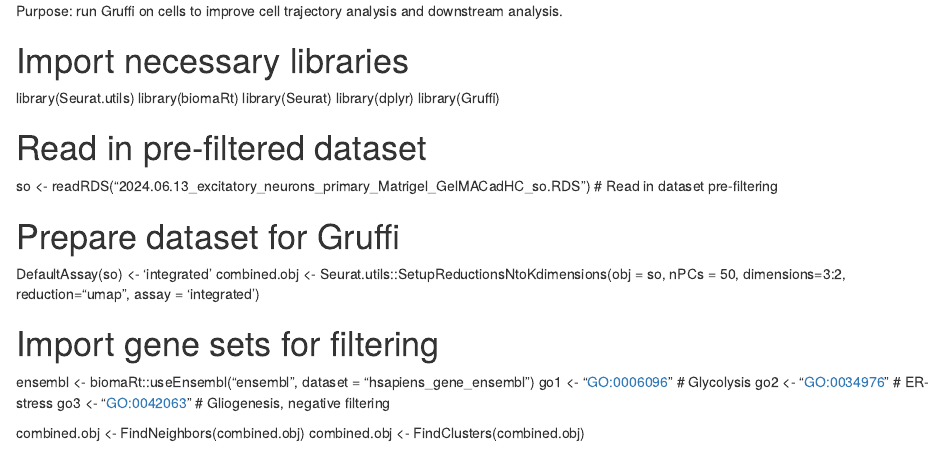
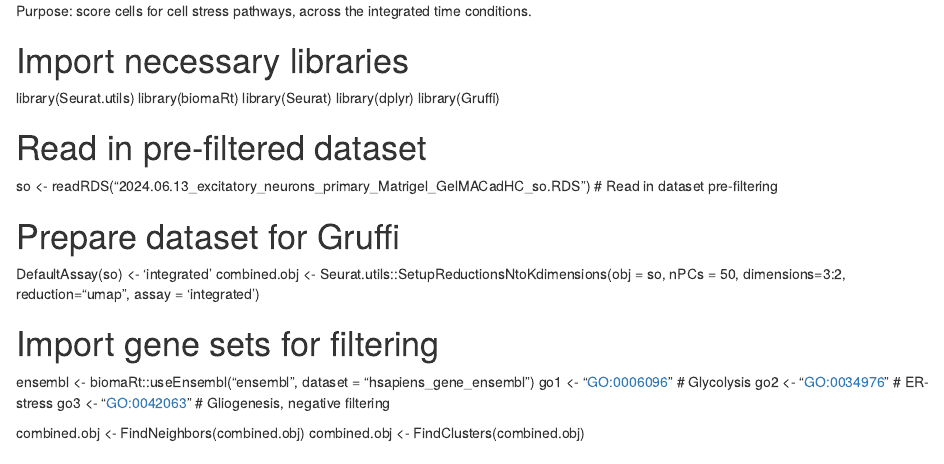
Before and after one commit to andrewkjar/GelMA-Cad_organoids, an R Markdown document (Supplemental_Figure_7_scRNAseq_block_2.RMD): the page in a window 1100 px wide, from its top. Rendered offline with R 4.5, knitr and Pandoc, with nearby package versions.

Commit message:
Update and rename Figure_5_block_2.RMD to Supplemental_Figure_7_scRNAseq_block_2.RMD

```diff
--- a/Figure_5_block_2.RMD
+++ b/Supplemental_Figure_7_scRNAseq_block_2.RMD
@@ -1,4 +1,4 @@
-Purpose: run Gruffi on cells to improve cell trajectory analysis and downstream analysis.
+Purpose: score cells for cell stress pathways, across the integrated time conditions.
 
 # Import necessary libraries
 library(Seurat.utils)
```
